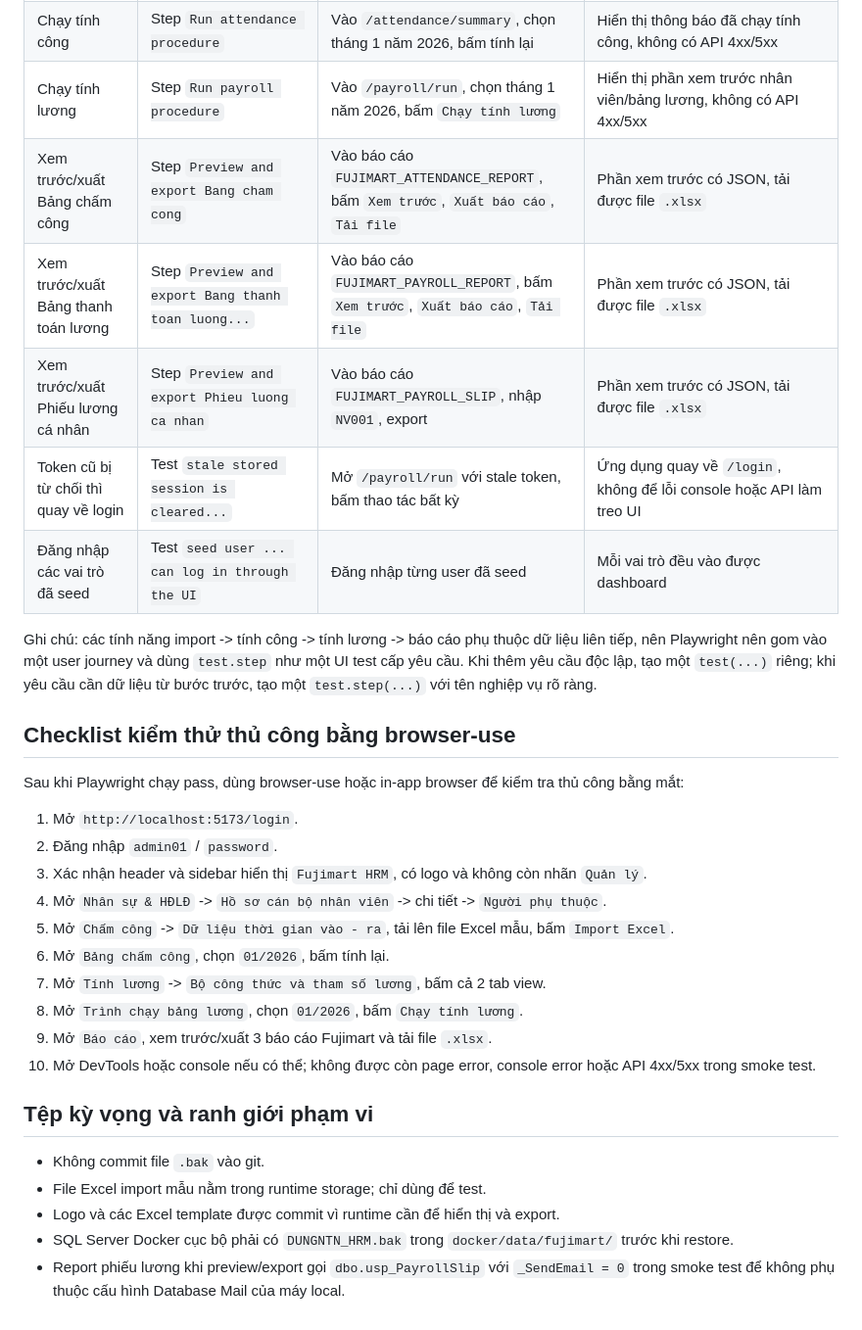
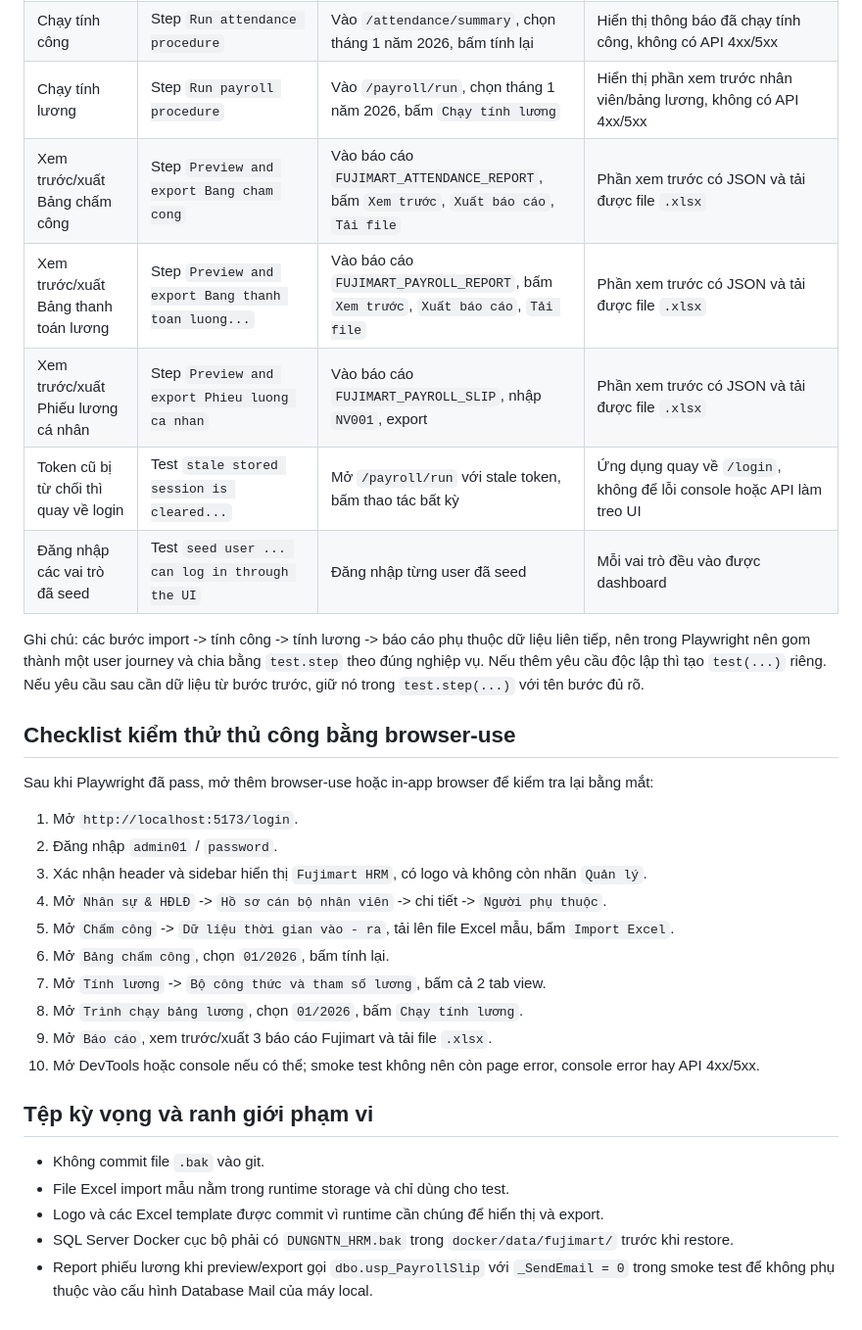
Before and after one commit to ducanh186/enterprise-payroll-erp, a Markdown page: README.md, the part around one of its changes. Shown at 98% size. Drawn GitHub-style.

Commit message:
Refine README wording

```diff
--- a/README.md
+++ b/README.md
@@ -66,17 +56,17 @@ Nếu một bước kiểm tra bị lỗi: sửa đúng tầng đang hỏng, bui
 | Import file Excel check-in/check-out của khách hàng | Step `Import customer check-in/out Excel` | Vào `/attendance/logs`, tải lên `Data checkinout.xlsx`, bấm `Import Excel` | Hiển thị `Import hoàn tất` và số dòng đã nhập lớn hơn 0 |
 | Chạy tính công | Step `Run attendance procedure` | Vào `/attendance/summary`, chọn tháng 1 năm 2026, bấm tính lại | Hiển thị thông báo đã chạy tính công, không có API 4xx/5xx |
 | Chạy tính lương | Step `Run payroll procedure` | Vào `/payroll/run`, chọn tháng 1 năm 2026, bấm `Chạy tính lương` | Hiển thị phần xem trước nhân viên/bảng lương, không có API 4xx/5xx |
-| Xem trước/xuất Bảng chấm công | Step `Preview and export Bang cham cong` | Vào báo cáo `FUJIMART_ATTENDANCE_REPORT`, bấm `Xem trước`, `Xuất báo cáo`, `Tải file` | Phần xem trước có JSON, tải được file `.xlsx` |
-| Xem trước/xuất Bảng thanh toán lương | Step `Preview and export Bang thanh toan luong...` | Vào báo cáo `FUJIMART_PAYROLL_REPORT`, bấm `Xem trước`, `Xuất báo cáo`, `Tải file` | Phần xem trước có JSON, tải được file `.xlsx` |
-| Xem trước/xuất Phiếu lương cá nhân | Step `Preview and export Phieu luong ca nhan` | Vào báo cáo `FUJIMART_PAYROLL_SLIP`, nhập `NV001`, export | Phần xem trước có JSON, tải được file `.xlsx` |
+| Xem trước/xuất Bảng chấm công | Step `Preview and export Bang cham cong` | Vào báo cáo `FUJIMART_ATTENDANCE_REPORT`, bấm `Xem trước`, `Xuất báo cáo`, `Tải file` | Phần xem trước có JSON và tải được file `.xlsx` |
+| Xem trước/xuất Bảng thanh toán lương | Step `Preview and export Bang thanh toan luong...` | Vào báo cáo `FUJIMART_PAYROLL_REPORT`, bấm `Xem trước`, `Xuất báo cáo`, `Tải file` | Phần xem trước có JSON và tải được file `.xlsx` |
+| Xem trước/xuất Phiếu lương cá nhân | Step `Preview and export Phieu luong ca nhan` | Vào báo cáo `FUJIMART_PAYROLL_SLIP`, nhập `NV001`, export | Phần xem trước có JSON và tải được file `.xlsx` |
 | Token cũ bị từ chối thì quay về login | Test `stale stored session is cleared...` | Mở `/payroll/run` với stale token, bấm thao tác bất kỳ | Ứng dụng quay về `/login`, không để lỗi console hoặc API làm treo UI |
 | Đăng nhập các vai trò đã seed | Test `seed user ... can log in through the UI` | Đăng nhập từng user đã seed | Mỗi vai trò đều vào được dashboard |
 
-Ghi chú: các tính năng import -> tính công -> tính lương -> báo cáo phụ thuộc dữ liệu liên tiếp, nên Playwright nên gom vào một user journey và dùng `test.step` như một UI test cấp yêu cầu. Khi thêm yêu cầu độc lập, tạo một `test(...)` riêng; khi yêu cầu cần dữ liệu từ bước trước, tạo một `test.step(...)` với tên nghiệp vụ rõ ràng.
+Ghi chú: các bước import -> tính công -> tính lương -> báo cáo phụ thuộc dữ liệu liên tiếp, nên trong Playwright nên gom thành một user journey và chia bằng `test.step` theo đúng nghiệp vụ. Nếu thêm yêu cầu độc lập thì tạo `test(...)` riêng. Nếu yêu cầu sau cần dữ liệu từ bước trước, giữ nó trong `test.step(...)` với tên bước đủ rõ.
 
 ## Checklist kiểm thử thủ công bằng browser-use
 
-Sau khi Playwright chạy pass, dùng browser-use hoặc in-app browser để kiểm tra thủ công bằng mắt:
+Sau khi Playwright đã pass, mở thêm browser-use hoặc in-app browser để kiểm tra lại bằng mắt:
 
 1. Mở `http://localhost:5173/login`.
 2. Đăng nhập `admin01` / `password`.
@@ -87,12 +77,12 @@ Sau khi Playwright chạy pass, dùng browser-use hoặc in-app browser để ki
 7. Mở `Tính lương` -> `Bộ công thức và tham số lương`, bấm cả 2 tab view.
 8. Mở `Trình chạy bảng lương`, chọn `01/2026`, bấm `Chạy tính lương`.
 9. Mở `Báo cáo`, xem trước/xuất 3 báo cáo Fujimart và tải file `.xlsx`.
-10. Mở DevTools hoặc console nếu có thể; không được còn page error, console error hoặc API 4xx/5xx trong smoke test.
+10. Mở DevTools hoặc console nếu có thể; smoke test không nên còn page error, console error hay API 4xx/5xx.
 
 ## Tệp kỳ vọng và ranh giới phạm vi
 
 - Không commit file `.bak` vào git.
-- File Excel import mẫu nằm trong runtime storage; chỉ dùng để test.
-- Logo và các Excel template được commit vì runtime cần để hiển thị và export.
+- File Excel import mẫu nằm trong runtime storage và chỉ dùng cho test.
+- Logo và các Excel template được commit vì runtime cần chúng để hiển thị và export.
 - SQL Server Docker cục bộ phải có `DUNGNTN_HRM.bak` trong `docker/data/fujimart/` trước khi restore.
-- Report phiếu lương khi preview/export gọi `dbo.usp_PayrollSlip` với `_SendEmail = 0` trong smoke test để không phụ thuộc cấu hình Database Mail của máy local.
+- Report phiếu lương khi preview/export gọi `dbo.usp_PayrollSlip` với `_SendEmail = 0` trong smoke test để không phụ thuộc vào cấu hình Database Mail của máy local.
```
Also changed, not shown: other parts of README.md (+6 -16 lines).
